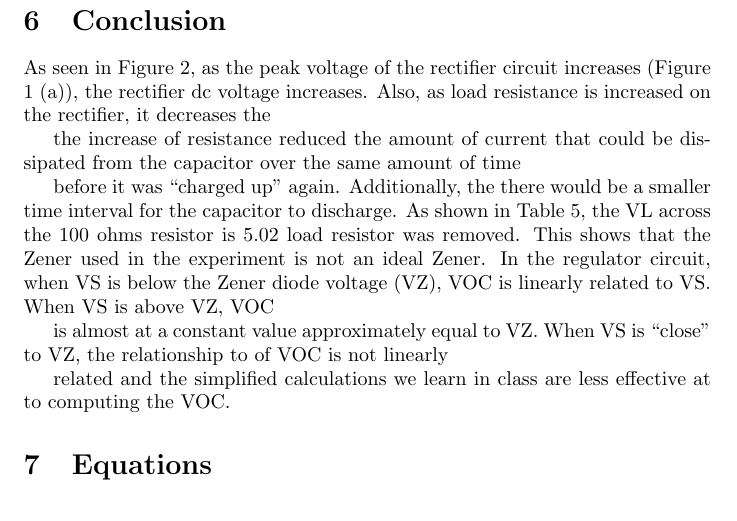
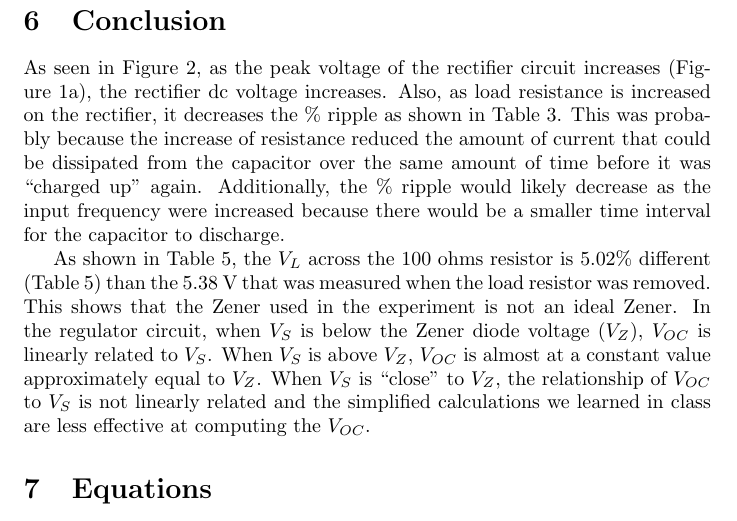
Before and after one commit to charlespittman/massive-ironman, a LaTeX document (school/elec_313/lab3/tex/report.tex): part of page 6 of 6, cut so that both start at the same text. Compiled offline with pdfLaTeX.

Commit message:
Update report.tex

```diff
--- a/school/elec_313/lab3/tex/report.tex
+++ b/school/elec_313/lab3/tex/report.tex
@@ -220,18 +220,10 @@ The objective is to construct, measure, and observe the behavior of two common d
 \section{Conclusion}
 \label{sec:conclusion}
 
-As seen in Figure 2, as the peak voltage of the rectifier circuit increases (Figure 1 (a)), the rectifier dc voltage increases. Also, as load resistance is increased on the rectifier, it decreases the
+As seen in Figure~\ref{fig:rect_vp_vdc}, as the peak voltage of the rectifier circuit increases (Figure~\ref{fig:volt_rect}), the rectifier dc voltage increases. Also, as load resistance is increased on the rectifier, it decreases the \% ripple as shown in Table~\ref{tab:load_v_ripple}. This was probably because the increase of resistance reduced the amount of current that could be dissipated from the capacitor over the same amount of time before it was “charged up” again. Additionally, the \% ripple would likely decrease as the input frequency were increased because there would be a smaller time interval for the capacitor to discharge.
 
-the increase of resistance reduced the amount of current that could be dissipated from the capacitor over the same amount of time
-
-before it was “charged up” again. Additionally, the
-there would be a smaller time interval for the capacitor to discharge.
-As shown in Table 5, the VL across the 100 ohms resistor is 5.02 load resistor was removed. This shows that the Zener used in the experiment is not an ideal Zener.
-In the regulator circuit, when VS is below the Zener diode voltage (VZ), VOC is linearly related to VS. When VS is above VZ, VOC
-
-is almost at a constant value approximately equal to VZ. When VS is “close” to VZ, the relationship to of VOC is not linearly
-
-related and the simplified calculations we learn in class are less effective at to computing the VOC.
+As shown in Table~\ref{tab:volt_reg_calc}, the $V_L$ across the 100 ohms resistor is 5.02\% different (Table~\ref{tab:volt_reg_calc}) than the 5.38 V that was measured when the load resistor was removed. This shows that the Zener used in the experiment is not an ideal Zener.
+In the regulator circuit, when $V_S$ is below the Zener diode voltage ($V_Z$), $V_{OC}$ is linearly related to $V_S$. When $V_S$ is above $V_Z$, $V_{OC}$ is almost at a constant value approximately equal to $V_Z$. When $V_S$ is “close” to $V_Z$, the relationship of $V_{OC}$ to $V_S$ is not linearly related and the simplified calculations we learned in class are less effective at computing the $V_{OC}$.
 
 \section{Equations}
 \label{sec:equations}
```
